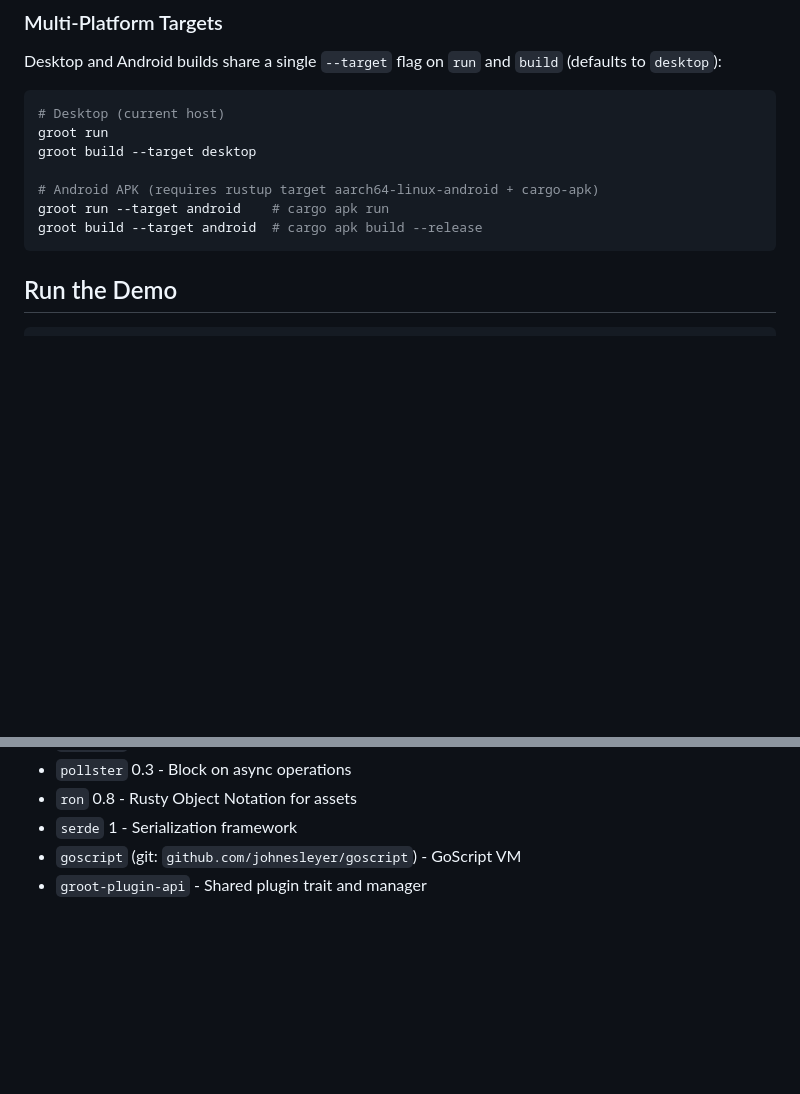
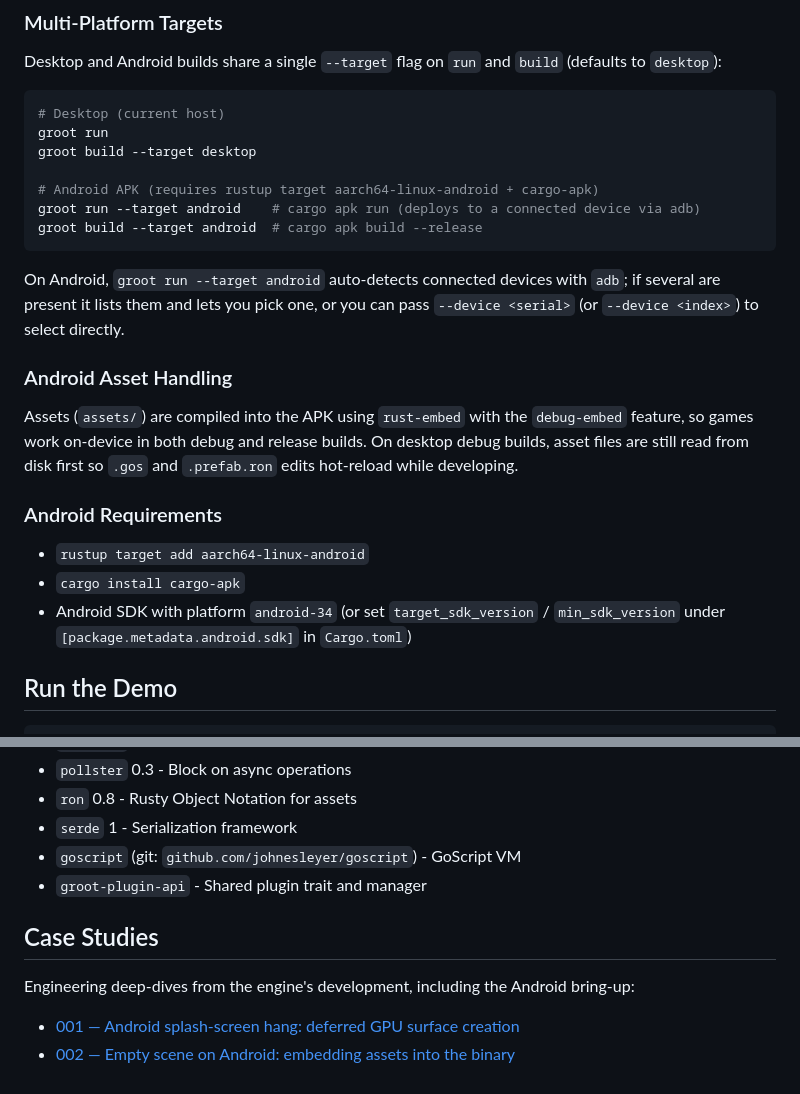
Before and after one commit to JohnEsleyer/groot, a Markdown page: README.md, 2 parts joined by grey strips. Drawn GitHub-style; blank space fills up the shorter version.

````diff
--- a/README.md
+++ b/README.md
@@ -107,9 +107,27 @@ groot run
 groot build --target desktop
 
 # Android APK (requires rustup target aarch64-linux-android + cargo-apk)
-groot run --target android    # cargo apk run
+groot run --target android    # cargo apk run (deploys to a connected device via adb)
 groot build --target android  # cargo apk build --release
 ```
+
+On Android, `groot run --target android` auto-detects connected devices with
+`adb`; if several are present it lists them and lets you pick one, or you can
+pass `--device <serial>` (or `--device <index>`) to select directly.
+
+### Android Asset Handling
+
+Assets (`assets/`) are compiled into the APK using `rust-embed` with the
+`debug-embed` feature, so games work on-device in both debug and release
+builds. On desktop debug builds, asset files are still read from disk first
+so `.gos` and `.prefab.ron` edits hot-reload while developing.
+
+### Android Requirements
+
+- `rustup target add aarch64-linux-android`
+- `cargo install cargo-apk`
+- Android SDK with platform `android-34` (or set `target_sdk_version` /
+  `min_sdk_version` under `[package.metadata.android.sdk]` in `Cargo.toml`)
 
 ## Run the Demo
 
@@ -148,3 +166,11 @@ func OnUpdate(dt float64) {
 - `serde` 1 - Serialization framework
 - `goscript` (git: `github.com/johnesleyer/goscript`) - GoScript VM
 - `groot-plugin-api` - Shared plugin trait and manager
+
+## Case Studies
+
+Engineering deep-dives from the engine's development, including the Android
+bring-up:
+
+- [001 — Android splash-screen hang: deferred GPU surface creation](docs/case-studies/001-android-splash-screen-hang.md)
+- [002 — Empty scene on Android: embedding assets into the binary](docs/case-studies/002-android-empty-scene-asset-embedding.md)
````
Also changed, not shown: docs/case-studies/002-android-empty-scene-asset-embedding.md (added, +119 -0 lines).
